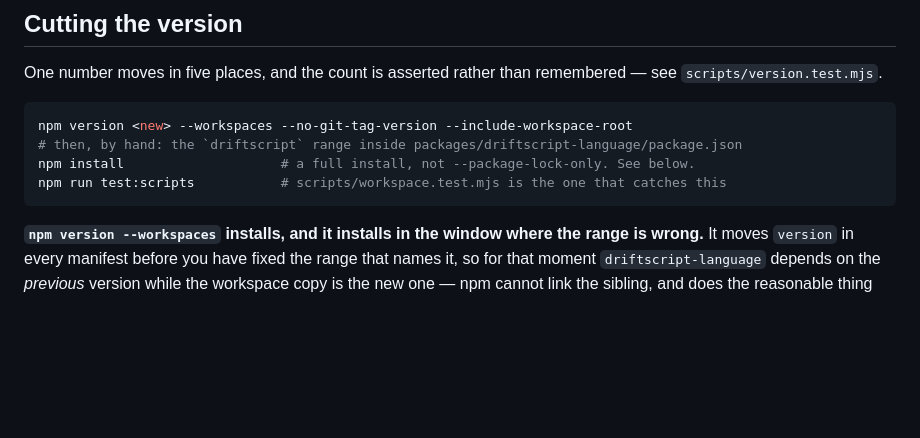
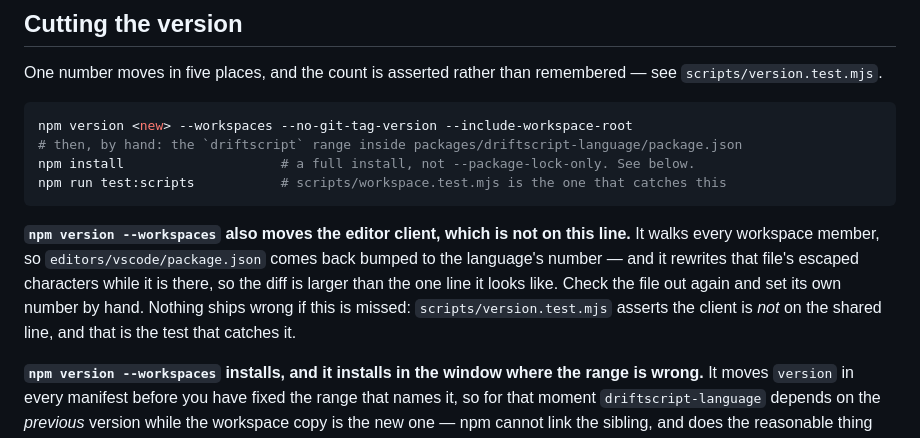
Before and after one commit to drftrun/driftscript, a Markdown page: docs/RELEASING.md, the part around the change. Rendered like a GitHub page; blank space fills up the shorter version.

Commit message:
RELEASING: `npm version --workspaces` moves the editor client too

````diff
--- a/docs/RELEASING.md
+++ b/docs/RELEASING.md
@@ -61,6 +61,13 @@ npm version <new> --workspaces --no-git-tag-version --include-workspace-root
 npm install                    # a full install, not --package-lock-only. See below.
 npm run test:scripts           # scripts/workspace.test.mjs is the one that catches this
 ```
+
+**`npm version --workspaces` also moves the editor client, which is not on this line.** It walks
+every workspace member, so `editors/vscode/package.json` comes back bumped to the language's number
+— and it rewrites that file's escaped characters while it is there, so the diff is larger than the
+one line it looks like. Check the file out again and set its own number by hand. Nothing ships wrong
+if this is missed: `scripts/version.test.mjs` asserts the client is *not* on the shared line, and
+that is the test that catches it.
 
 **`npm version --workspaces` installs, and it installs in the window where the range is wrong.** It
 moves `version` in every manifest before you have fixed the range that names it, so for that moment
````
